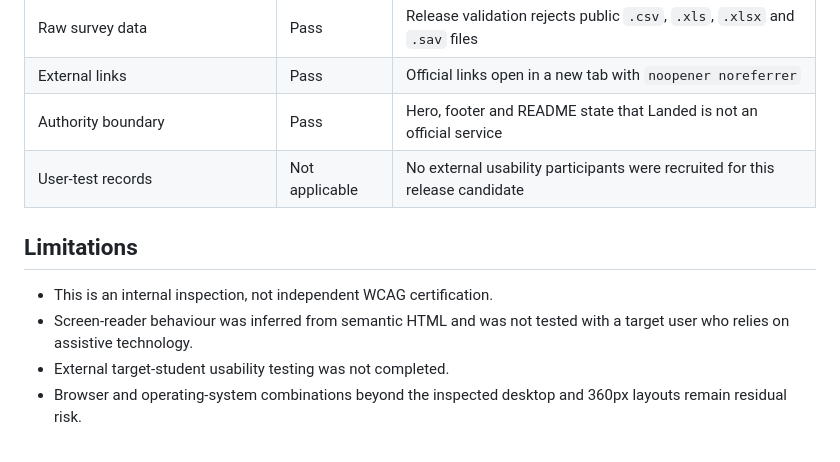
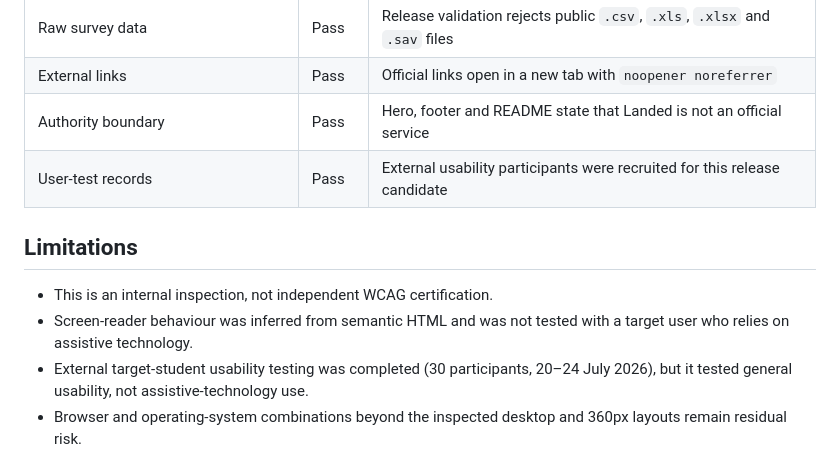
Before and after one commit to Cailiangzhe/CP3102_Landed, a Markdown page: docs/accessibility-privacy-audit.md, the part around the change. Drawn GitHub-style.

Commit message:
Update user-test records to indicate participant recruitment

```diff
--- a/docs/accessibility-privacy-audit.md
+++ b/docs/accessibility-privacy-audit.md
@@ -42,14 +42,14 @@
 | Raw survey data | Pass | Release validation rejects public `.csv`, `.xls`, `.xlsx` and `.sav` files |
 | External links | Pass | Official links open in a new tab with `noopener noreferrer` |
 | Authority boundary | Pass | Hero, footer and README state that Landed is not an official service |
-| User-test records | Not applicable | No external usability participants were recruited for this release candidate |
+| User-test records | Pass | External usability participants were recruited for this release candidate |
 
 ## Limitations
 
 - This is an internal inspection, not independent WCAG certification.
 - Screen-reader behaviour was inferred from semantic HTML and was not tested with a
   target user who relies on assistive technology.
-- External target-student usability testing was not completed.
+- External target-student usability testing was completed (30 participants, 20–24 July 2026), but it tested general usability, not assistive-technology use.
 - Browser and operating-system combinations beyond the inspected desktop and 360px
   layouts remain residual risk.
 
```
